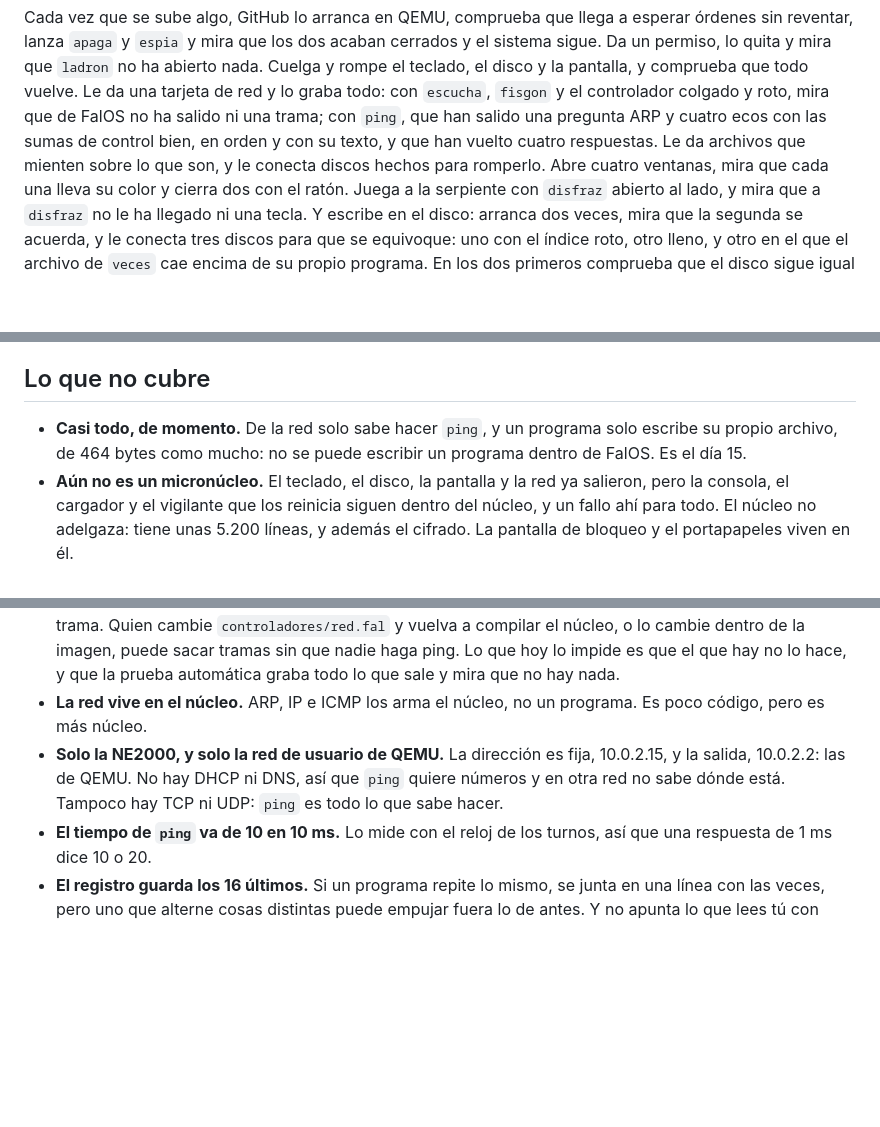
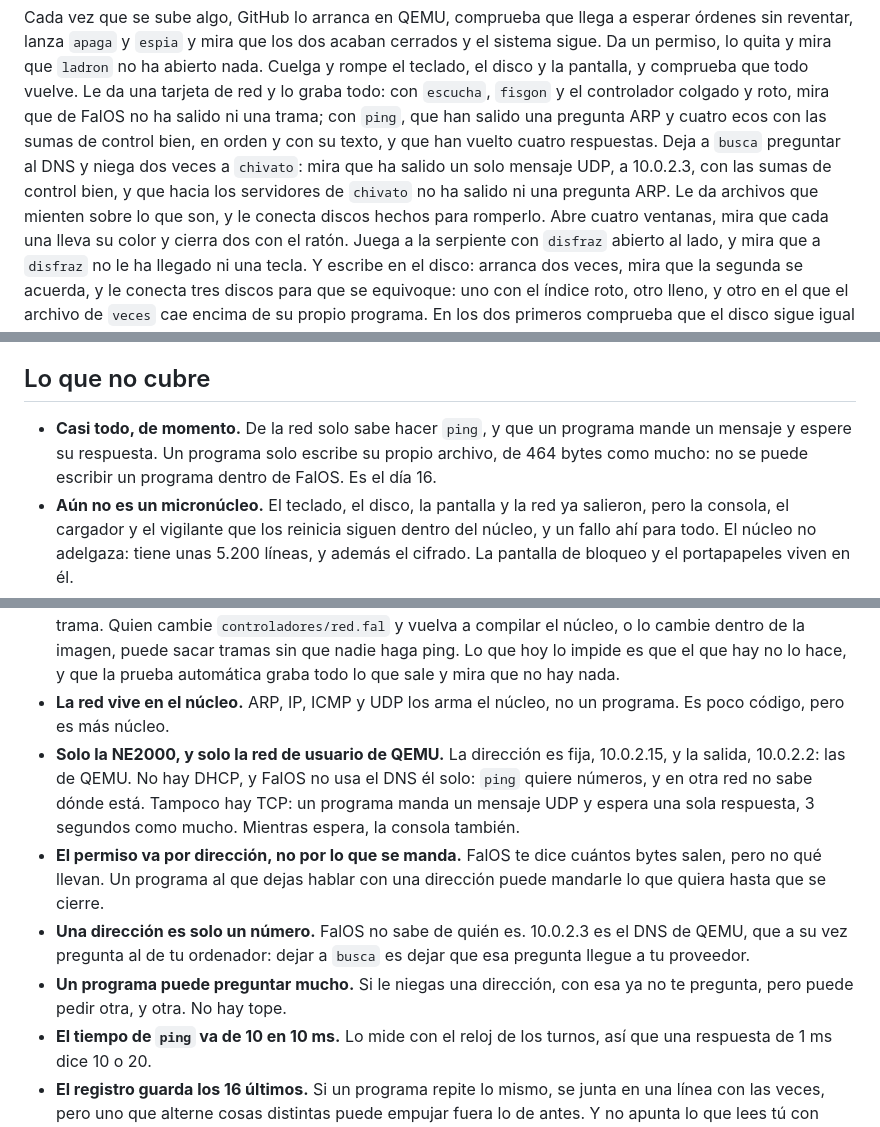
Before and after one commit to NissanBoss/FalOS, a Markdown page: README.md, 3 parts joined by grey strips. Drawn GitHub-style; blank space fills up the shorter version.

```diff
--- a/README.md
+++ b/README.md
@@ -304,7 +323,10 @@ abierto nada. Cuelga y rompe el teclado, el disco y la pantalla, y comprueba que
 todo vuelve. Le da una tarjeta de red y lo graba todo: con `escucha`, `fisgon` y el
 controlador colgado y roto, mira que de FalOS no ha salido ni una trama; con
 `ping`, que han salido una pregunta ARP y cuatro ecos con las sumas de control
-bien, en orden y con su texto, y que han vuelto cuatro respuestas. Le da archivos que mienten sobre lo que son, y le conecta discos
+bien, en orden y con su texto, y que han vuelto cuatro respuestas. Deja a `busca`
+preguntar al DNS y niega dos veces a `chivato`: mira que ha salido un solo mensaje
+UDP, a 10.0.2.3, con las sumas de control bien, y que hacia los servidores de
+`chivato` no ha salido ni una pregunta ARP. Le da archivos que mienten sobre lo que son, y le conecta discos
 hechos para romperlo. Abre cuatro ventanas, mira que cada una lleva su color y
 cierra dos con el ratón. Juega a la serpiente con `disfraz` abierto al lado, y
 mira que a `disfraz` no le ha llegado ni una tecla. Y escribe en el disco: arranca
@@ -339,9 +361,10 @@ están. Falta sacar del núcleo lo que todavía vive en él.
 
 ## Lo que no cubre
 
-- **Casi todo, de momento.** De la red solo sabe hacer `ping`, y un programa
-  solo escribe su propio archivo, de 464 bytes como mucho: no se puede escribir
-  un programa dentro de FalOS. Es el día 15.
+- **Casi todo, de momento.** De la red solo sabe hacer `ping`, y que un programa
+  mande un mensaje y espere su respuesta. Un programa solo escribe su propio
+  archivo, de 464 bytes como mucho: no se puede escribir un programa dentro de
+  FalOS. Es el día 16.
 - **Aún no es un micronúcleo.** El teclado, el disco, la pantalla y la red ya salieron,
   pero la consola, el cargador y el vigilante que los reinicia siguen dentro del
   núcleo, y un fallo ahí para todo. El núcleo no adelgaza: tiene unas 5.200
@@ -457,12 +480,21 @@ están. Falta sacar del núcleo lo que todavía vive en él.
   vuelva a compilar el núcleo, o lo cambie dentro de la imagen, puede sacar
   tramas sin que nadie haga ping. Lo que hoy lo impide es que el que hay no lo
   hace, y que la prueba automática graba todo lo que sale y mira que no hay nada.
-- **La red vive en el núcleo.** ARP, IP e ICMP los arma el núcleo, no un programa.
+- **La red vive en el núcleo.** ARP, IP, ICMP y UDP los arma el núcleo, no un programa.
   Es poco código, pero es más núcleo.
 - **Solo la NE2000, y solo la red de usuario de QEMU.** La dirección es fija,
-  10.0.2.15, y la salida, 10.0.2.2: las de QEMU. No hay DHCP ni DNS, así que
-  `ping` quiere números y en otra red no sabe dónde está. Tampoco hay TCP ni UDP:
-  `ping` es todo lo que sabe hacer.
+  10.0.2.15, y la salida, 10.0.2.2: las de QEMU. No hay DHCP, y FalOS no usa el
+  DNS él solo: `ping` quiere números, y en otra red no sabe dónde está. Tampoco
+  hay TCP: un programa manda un mensaje UDP y espera una sola respuesta, 3
+  segundos como mucho. Mientras espera, la consola también.
+- **El permiso va por dirección, no por lo que se manda.** FalOS te dice cuántos
+  bytes salen, pero no qué llevan. Un programa al que dejas hablar con una
+  dirección puede mandarle lo que quiera hasta que se cierre.
+- **Una dirección es solo un número.** FalOS no sabe de quién es. 10.0.2.3 es el
+  DNS de QEMU, que a su vez pregunta al de tu ordenador: dejar a `busca` es dejar
+  que esa pregunta llegue a tu proveedor.
+- **Un programa puede preguntar mucho.** Si le niegas una dirección, con esa ya no
+  te pregunta, pero puede pedir otra, y otra. No hay tope.
 - **El tiempo de `ping` va de 10 en 10 ms.** Lo mide con el reloj de los turnos,
   así que una respuesta de 1 ms dice 10 o 20.
 - **El registro guarda los 16 últimos.** Si un programa repite lo mismo, se
```
Also changed, not shown: other parts of README.md (+25 -6 lines), DIARIO.md (+56 -0 lines), capturas/dia-16-chivato.png (added), capturas/dia-16-registro.png (added), capturas/dia-16.png (added), 6 other files.
